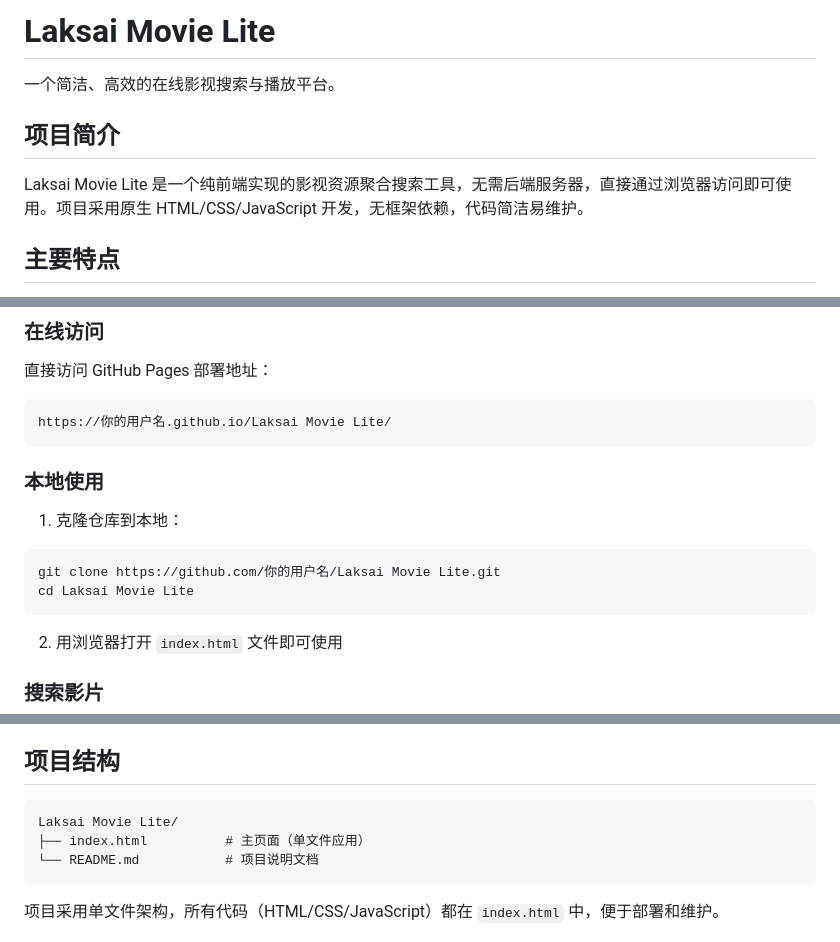
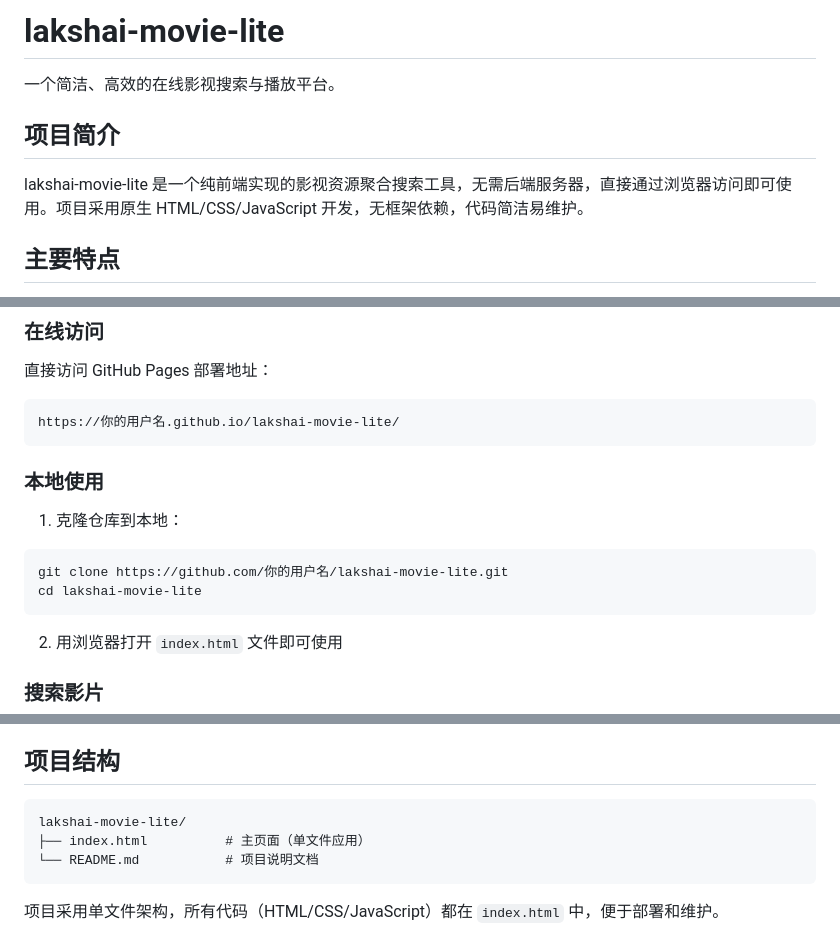
Before and after one commit to sipingme/laksai-movie-lite, a Markdown page: README.md, 3 parts joined by grey strips. Drawn GitHub-style.

Commit message:
chore: use lowercase for GitHub Pages URL

````diff
--- a/README.md
+++ b/README.md
@@ -1,10 +1,10 @@
-# Laksai Movie Lite
+# lakshai-movie-lite
 
 一个简洁、高效的在线影视搜索与播放平台。
 
 ## 项目简介
 
-Laksai Movie Lite 是一个纯前端实现的影视资源聚合搜索工具，无需后端服务器，直接通过浏览器访问即可使用。项目采用原生 HTML/CSS/JavaScript 开发，无框架依赖，代码简洁易维护。
+lakshai-movie-lite 是一个纯前端实现的影视资源聚合搜索工具，无需后端服务器，直接通过浏览器访问即可使用。项目采用原生 HTML/CSS/JavaScript 开发，无框架依赖，代码简洁易维护。
 
 ## 主要特点
 
@@ -21,15 +21,15 @@ Laksai Movie Lite 是一个纯前端实现的影视资源聚合搜索工具，
 
 直接访问 GitHub Pages 部署地址：
 ```
-https://你的用户名.github.io/Laksai Movie Lite/
+https://你的用户名.github.io/lakshai-movie-lite/
 ```
 
 ### 本地使用
 
 1. 克隆仓库到本地：
 ```bash
-git clone https://github.com/你的用户名/Laksai Movie Lite.git
-cd Laksai Movie Lite
+git clone https://github.com/你的用户名/lakshai-movie-lite.git
+cd lakshai-movie-lite
 ```
 
 2. 用浏览器打开 `index.html` 文件即可使用
@@ -64,7 +64,7 @@ cd Laksai Movie Lite
 ## 项目结构
 
 ```
-Laksai Movie Lite/
+lakshai-movie-lite/
 ├── index.html          # 主页面（单文件应用）
 └── README.md           # 项目说明文档
 ```
````
